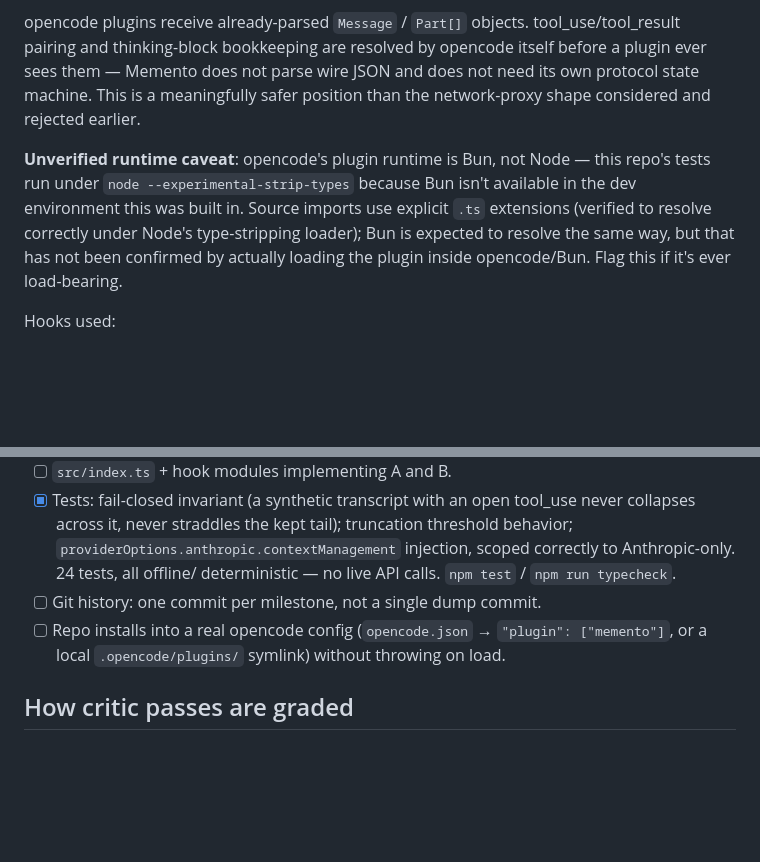
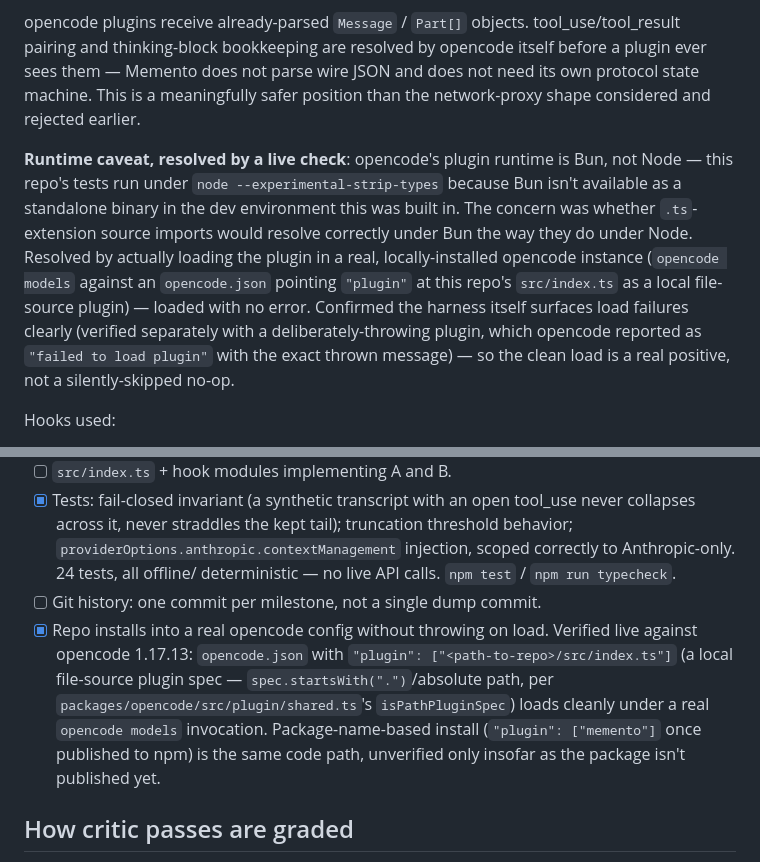
Before and after one commit to shreif0/memento, a Markdown page: done.md, 2 parts joined by grey strips. Rendered like a GitHub page; blank space fills up the shorter version.

Commit message:
Live-verify plugin loading against real opencode 1.17.13; resolve the Bun-runtime import caveat

```diff
--- a/done.md
+++ b/done.md
@@ -24,13 +24,18 @@ opencode itself before a plugin ever sees them — Memento does not parse wire
 JSON and does not need its own protocol state machine. This is a meaningfully
 safer position than the network-proxy shape considered and rejected earlier.
 
-**Unverified runtime caveat**: opencode's plugin runtime is Bun, not Node —
-this repo's tests run under `node --experimental-strip-types` because Bun
-isn't available in the dev environment this was built in. Source imports use
-explicit `.ts` extensions (verified to resolve correctly under Node's
-type-stripping loader); Bun is expected to resolve the same way, but that has
-not been confirmed by actually loading the plugin inside opencode/Bun. Flag
-this if it's ever load-bearing.
+**Runtime caveat, resolved by a live check**: opencode's plugin runtime is
+Bun, not Node — this repo's tests run under `node --experimental-strip-types`
+because Bun isn't available as a standalone binary in the dev environment
+this was built in. The concern was whether `.ts`-extension source imports
+would resolve correctly under Bun the way they do under Node. Resolved by
+actually loading the plugin in a real, locally-installed opencode instance
+(`opencode models` against an `opencode.json` pointing `"plugin"` at this
+repo's `src/index.ts` as a local file-source plugin) — loaded with no error.
+Confirmed the harness itself surfaces load failures clearly (verified
+separately with a deliberately-throwing plugin, which opencode reported as
+`"failed to load plugin"` with the exact thrown message) — so the clean load
+is a real positive, not a silently-skipped no-op.
 
 Hooks used:
 
@@ -153,9 +158,14 @@ invariants apply to `experimental.chat.messages.transform`:
       injection, scoped correctly to Anthropic-only. 24 tests, all offline/
       deterministic — no live API calls. `npm test` / `npm run typecheck`.
 - [ ] Git history: one commit per milestone, not a single dump commit.
-- [ ] Repo installs into a real opencode config
-      (`opencode.json` → `"plugin": ["memento"]`, or a local
-      `.opencode/plugins/` symlink) without throwing on load.
+- [x] Repo installs into a real opencode config without throwing on load.
+      Verified live against opencode 1.17.13: `opencode.json` with
+      `"plugin": ["<path-to-repo>/src/index.ts"]` (a local file-source
+      plugin spec — `spec.startsWith(".")`/absolute path, per
+      `packages/opencode/src/plugin/shared.ts`'s `isPathPluginSpec`) loads
+      cleanly under a real `opencode models` invocation. Package-name-based
+      install (`"plugin": ["memento"]` once published to npm) is the same
+      code path, unverified only insofar as the package isn't published yet.
 
 ## How critic passes are graded
 
```
